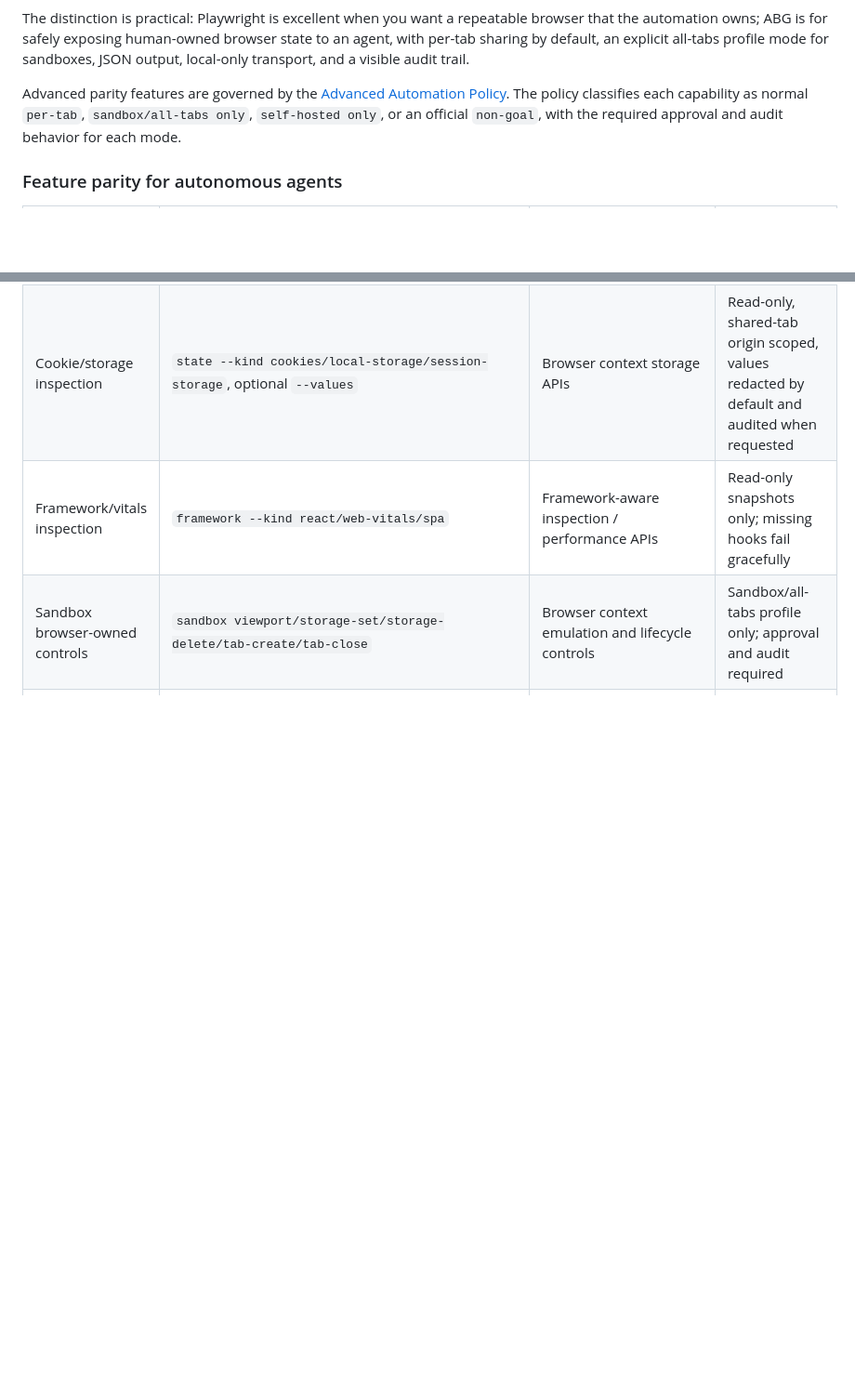
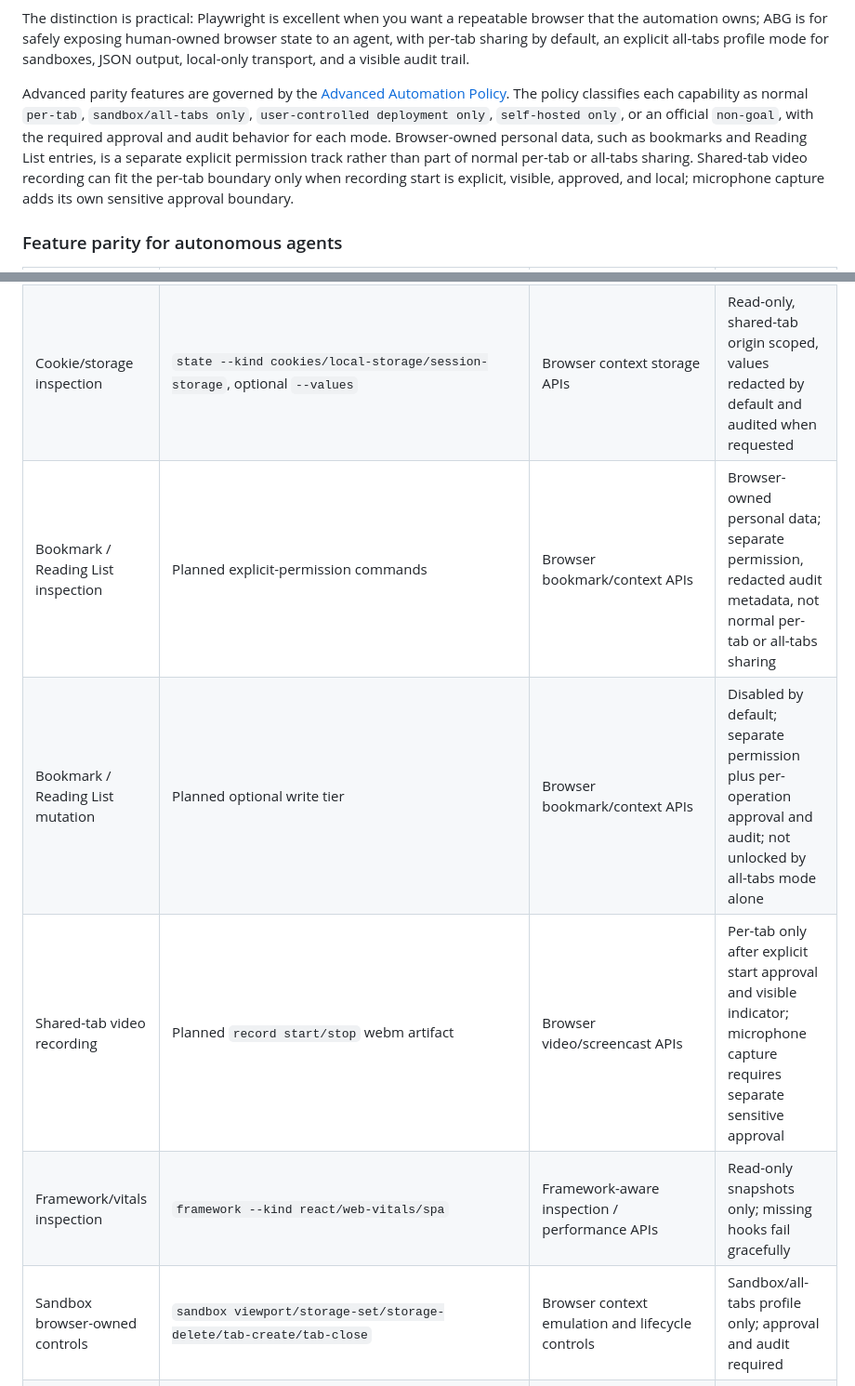
Before and after one commit to arcmanagement/agent-browser-gateway, a Markdown page: README.md, 2 parts joined by grey strips. Shown at 93% size. GitHub-like rendering; blank space fills up the shorter version.

Commit message:
Document advanced capability consent boundaries

```diff
--- a/README.md
+++ b/README.md
@@ -621,8 +621,13 @@ transport, and a visible audit trail.
 
 Advanced parity features are governed by the
 [Advanced Automation Policy](docs/ADVANCED_AUTOMATION_POLICY.md). The policy classifies each
-capability as normal `per-tab`, `sandbox/all-tabs only`, `self-hosted only`, or an official
-`non-goal`, with the required approval and audit behavior for each mode.
+capability as normal `per-tab`, `sandbox/all-tabs only`, `user-controlled deployment only`,
+`self-hosted only`, or an official `non-goal`, with the required approval and audit behavior for
+each mode.
+Browser-owned personal data, such as bookmarks and Reading List entries, is a separate explicit
+permission track rather than part of normal per-tab or all-tabs sharing. Shared-tab video recording
+can fit the per-tab boundary only when recording start is explicit, visible, approved, and local;
+microphone capture adds its own sensitive approval boundary.
 
 ### Feature parity for autonomous agents
 
@@ -638,6 +643,9 @@ capability as normal `per-tab`, `sandbox/all-tabs only`, `self-hosted only`, or
 | Response waits | `wait-response` or `network --wait-response`, optional `--body --max-bytes` | `waitForResponse`, response body APIs | Body preview is opt-in, size-capped, and headers are not stored |
 | HAR export | `har --out file.har`, with URL/method/status/type filters | HAR recording/export | One-shot, local-only, metadata-only redaction by default |
 | Cookie/storage inspection | `state --kind cookies/local-storage/session-storage`, optional `--values` | Browser context storage APIs | Read-only, shared-tab origin scoped, values redacted by default and audited when requested |
+| Bookmark / Reading List inspection | Planned explicit-permission commands | Browser bookmark/context APIs | Browser-owned personal data; separate permission, redacted audit metadata, not normal per-tab or all-tabs sharing |
+| Bookmark / Reading List mutation | Planned optional write tier | Browser bookmark/context APIs | Disabled by default; separate permission plus per-operation approval and audit; not unlocked by all-tabs mode alone |
+| Shared-tab video recording | Planned `record start/stop` webm artifact | Browser video/screencast APIs | Per-tab only after explicit start approval and visible indicator; microphone capture requires separate sensitive approval |
 | Framework/vitals inspection | `framework --kind react/web-vitals/spa` | Framework-aware inspection / performance APIs | Read-only snapshots only; missing hooks fail gracefully |
 | Sandbox browser-owned controls | `sandbox viewport/storage-set/storage-delete/tab-create/tab-close` | Browser context emulation and lifecycle controls | Sandbox/all-tabs profile only; approval and audit required |
 | Semantic locators | `find role/text/label/placeholder/alt/title/testid`, `first/last/nth` | Playwright locators / agent-browser find | Structured matches before actions |
```
Also changed, not shown: ROADMAP.md (+7 -2 lines), docs/ADVANCED_AUTOMATION_POLICY.md (+10 -0 lines).
